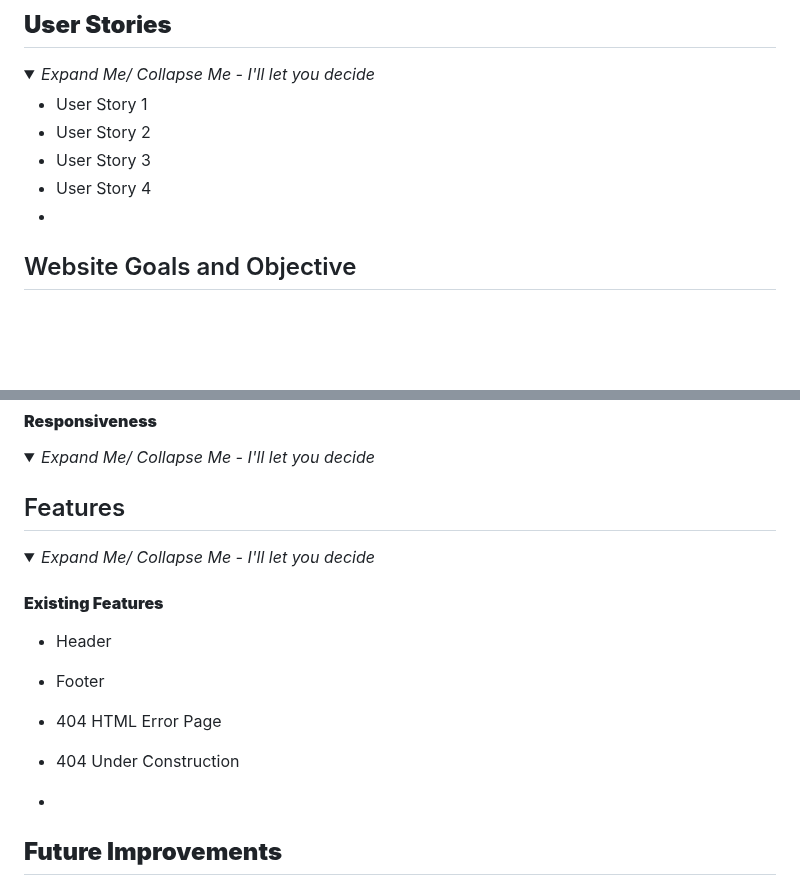
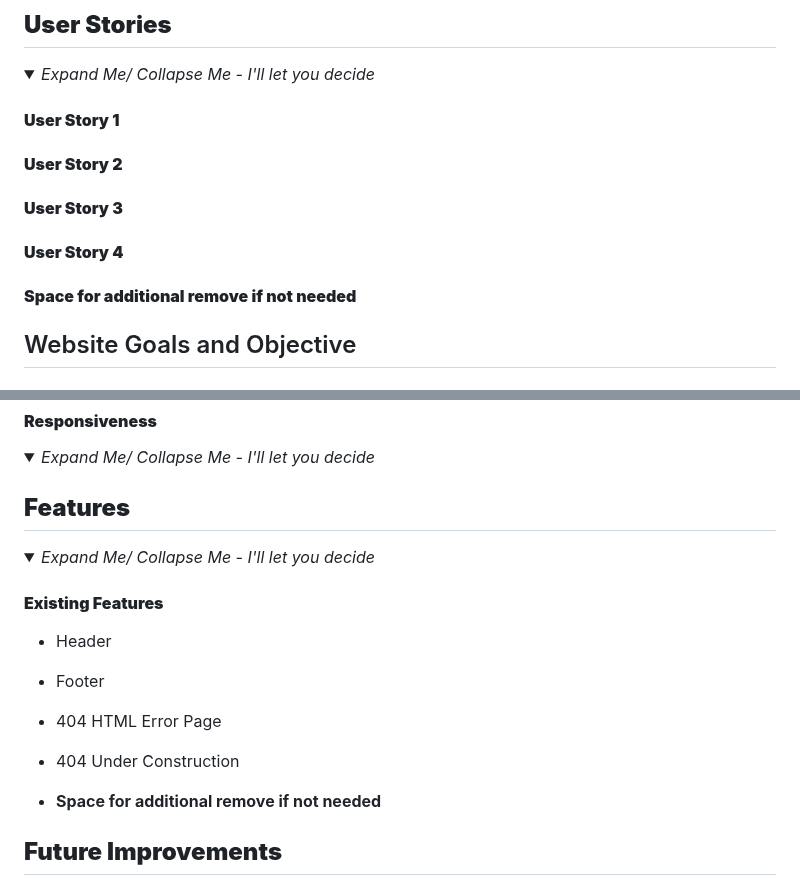
Before and after one commit to JLatham85/gloomhaven-universe, a Markdown page: README.md, 2 parts joined by grey strips. Drawn GitHub-style; folded sections open; blank space fills up the shorter version.

Commit message:
v5 Update to formalise with rest of readme

```diff
--- a/README.md
+++ b/README.md
@@ -74,11 +75,11 @@ Visitors will have an option to join live sessions, provide feedback for site de
 <details>
 <summary><i>Expand Me/ Collapse Me - I'll let you decide</i></summary>
 
-+ User Story 1
-+ User Story 2
-+ User Story 3
-+ User Story 4
-+ <!-- Add additional User Storys as & when needed-->
+#### **User Story 1**
+#### **User Story 2**
+#### **User Story 3**
+#### **User Story 4**
+#### **Space for additional remove if not needed**<!-- Add additional User Storys as & when needed-->
 
 </details>
 
@@ -146,7 +147,7 @@ Visitors will have an option to join live sessions, provide feedback for site de
 
 <!--Add back to top link for design choices-->
 
-## Features <!--Add features as we go on with coding written-->
+## **Features** <!--Add features as we go on with coding written-->
 
 <details>
 <summary><i>Expand Me/ Collapse Me - I'll let you decide</i></summary>
@@ -161,7 +162,7 @@ Visitors will have an option to join live sessions, provide feedback for site de
 
 + 404 Under Construction
 
-+ <!--Add additional when wireframe designs is done-->
++ **Space for additional remove if not needed**<!--Add additional when wireframe designs is done-->
 
 </details>
 
```
Also changed, not shown: other parts of README.md (+1 -0 lines).
